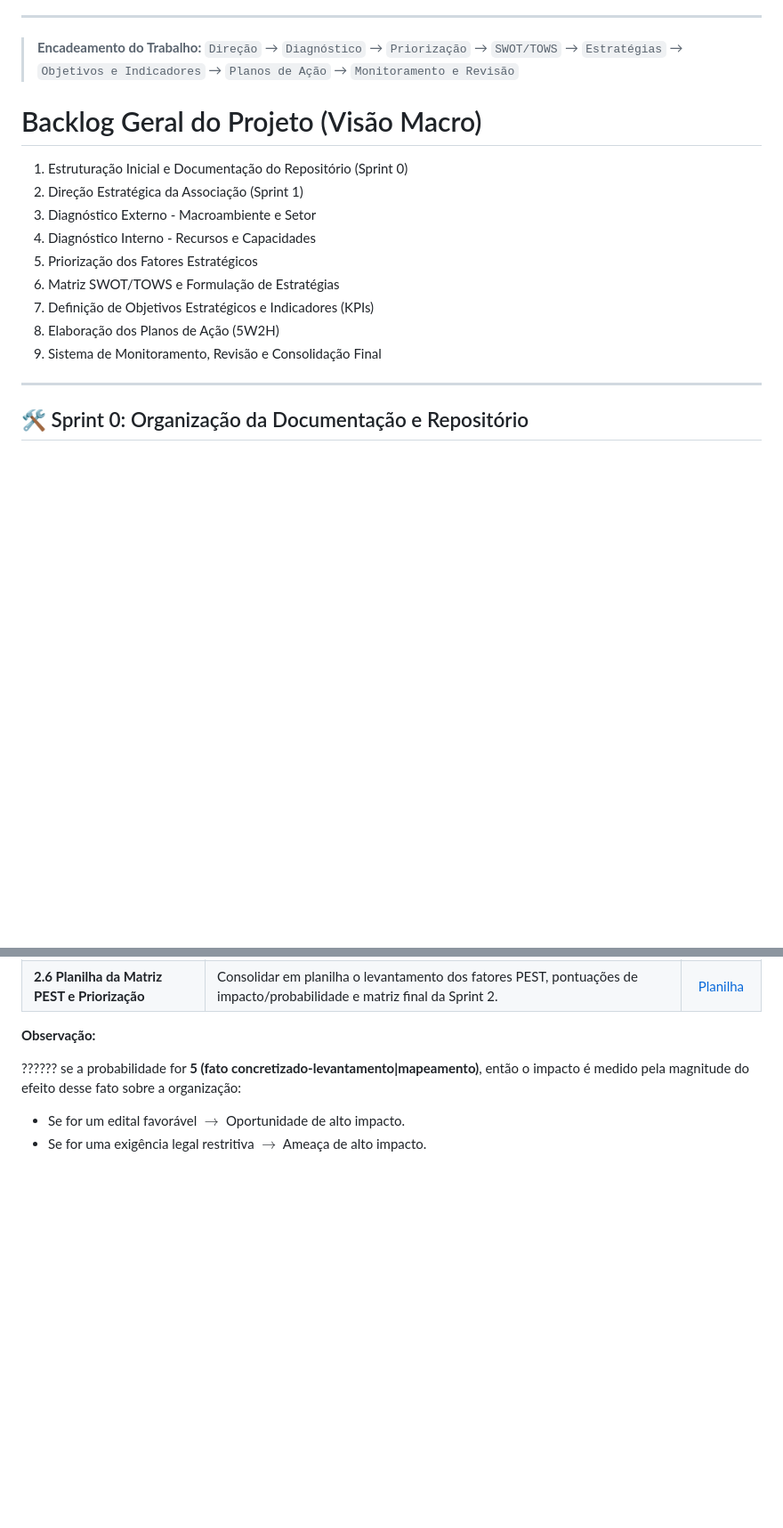
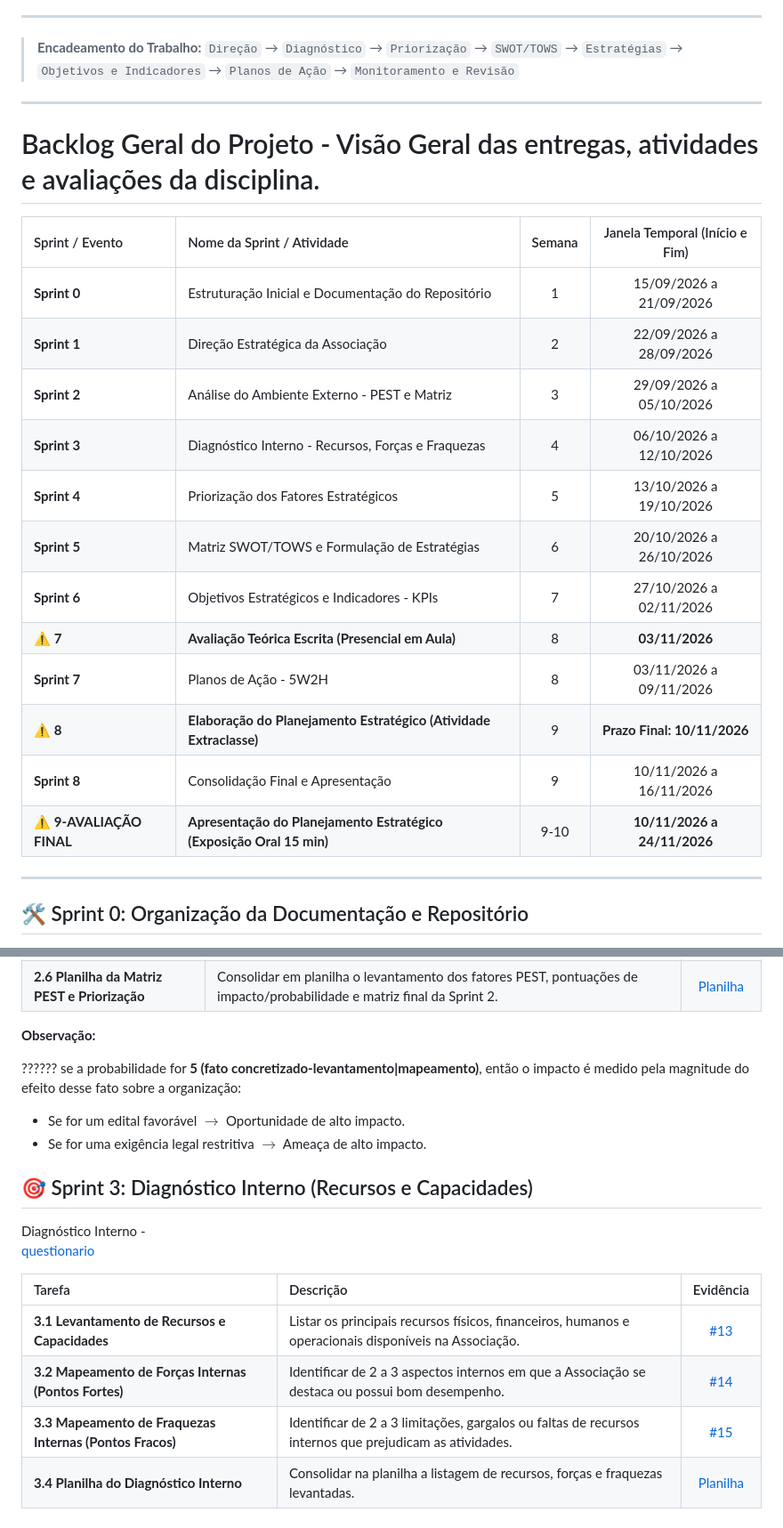
Before and after one commit to YeddaMC/Gestao-Estrategica---GTI-6---2026.2, a Markdown page: README.md, 2 parts joined by grey strips. Shown at 89% size. GitHub-like rendering; blank space fills up the shorter version.

```diff
--- a/README.md
+++ b/README.md
@@ -45,19 +45,25 @@
 
 > **Encadeamento do Trabalho:** `Direção` → `Diagnóstico` → `Priorização` → `SWOT/TOWS` → `Estratégias` → `Objetivos e Indicadores` → `Planos de Ação` → `Monitoramento e Revisão`
 
+---
 
-# Backlog Geral do Projeto (Visão Macro)
 
-1. Estruturação Inicial e Documentação do Repositório (Sprint 0)
-2. Direção Estratégica da Associação (Sprint 1)
-3. Diagnóstico Externo - Macroambiente e Setor
-4. Diagnóstico Interno - Recursos e Capacidades
-5. Priorização dos Fatores Estratégicos
-6. Matriz SWOT/TOWS e Formulação de Estratégias
-7. Definição de Objetivos Estratégicos e Indicadores (KPIs)
-8. Elaboração dos Planos de Ação (5W2H)
-9. Sistema de Monitoramento, Revisão e Consolidação Final
+# Backlog Geral do Projeto - Visão Geral das entregas, atividades e avaliações da disciplina.
 
+| Sprint / Evento | Nome da Sprint / Atividade | Semana | Janela Temporal (Início e Fim) |
+| :--- | :--- | :---: | :---: |
+| **Sprint 0** | Estruturação Inicial e Documentação do Repositório | 1 | 15/09/2026 a 21/09/2026 |
+| **Sprint 1** | Direção Estratégica da Associação | 2 | 22/09/2026 a 28/09/2026 |
+| **Sprint 2** | Análise do Ambiente Externo - PEST e Matriz | 3 | 29/09/2026 a 05/10/2026 |
+| **Sprint 3** | Diagnóstico Interno - Recursos, Forças e Fraquezas | 4 | 06/10/2026 a 12/10/2026 |
+| **Sprint 4** | Priorização dos Fatores Estratégicos | 5 | 13/10/2026 a 19/10/2026 |
+| **Sprint 5** | Matriz SWOT/TOWS e Formulação de Estratégias | 6 | 20/10/2026 a 26/10/2026 |
+| **Sprint 6** | Objetivos Estratégicos e Indicadores - KPIs | 7 | 27/10/2026 a 02/11/2026 |
+| ⚠️ **7** | **Avaliação Teórica Escrita (Presencial em Aula)** | 8 | **03/11/2026** |
+| **Sprint 7** | Planos de Ação - 5W2H | 8 | 03/11/2026 a 09/11/2026 |
+| ⚠️ **8** | **Elaboração do Planejamento Estratégico (Atividade Extraclasse)** | 9 | **Prazo Final: 10/11/2026** |
+| **Sprint 8** | Consolidação Final e Apresentação | 9 | 10/11/2026 a 16/11/2026 |
+| ⚠️ **9-AVALIAÇÃO FINAL** | **Apresentação do Planejamento Estratégico (Exposição Oral 15 min)** | 9-10 | **10/11/2026 a 24/11/2026** |
 ---
 
 ## 🛠️ Sprint 0: Organização da Documentação e Repositório
@@ -120,3 +126,15 @@ Aqui está o trecho atualizado do backlog incluindo a linha da **Planilha** com
 
 * Se for um edital favorável $\rightarrow$ Oportunidade de alto impacto.
 * Se for uma exigência legal restritiva $\rightarrow$ Ameaça de alto impacto.
+
+## 🎯 Sprint 3: Diagnóstico Interno (Recursos e Capacidades)
+
+Diagnóstico Interno -
+[questionario](https://github.com/YeddaMC/Gestao-Estrategica---GTI-6---2026.2/wiki/QUESTION%C3%81RIO-DE-DIAGN%C3%93STICO-E-ESTRAT%C3%89GIA-ORGANIZACIONAL)
+
+| Tarefa | Descrição | Evidência |
+| :--- | :--- | :---: |
+| **3.1 Levantamento de Recursos e Capacidades** | Listar os principais recursos físicos, financeiros, humanos e operacionais disponíveis na Associação. | [#13](https://github.com/users/YeddaMC/projects/13/views/1) |
+| **3.2 Mapeamento de Forças Internas (Pontos Fortes)** | Identificar de 2 a 3 aspectos internos em que a Associação se destaca ou possui bom desempenho. | [#14](https://github.com/users/YeddaMC/projects/13/views/1) |
+| **3.3 Mapeamento de Fraquezas Internas (Pontos Fracos)** | Identificar de 2 a 3 limitações, gargalos ou faltas de recursos internos que prejudicam as atividades. | [#15](https://github.com/users/YeddaMC/projects/13/views/1) |
+| **3.4 Planilha do Diagnóstico Interno** | Consolidar na planilha a listagem de recursos, forças e fraquezas levantadas. | [Planilha](https://github.com/YeddaMC/Gestao-Estrategica---GTI-6---2026.2/wiki) |
```
